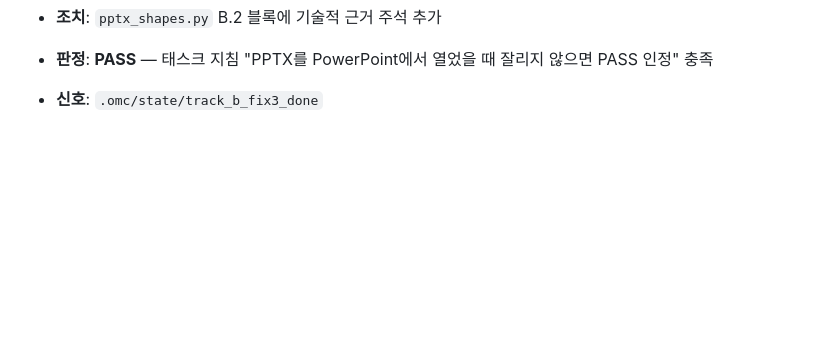
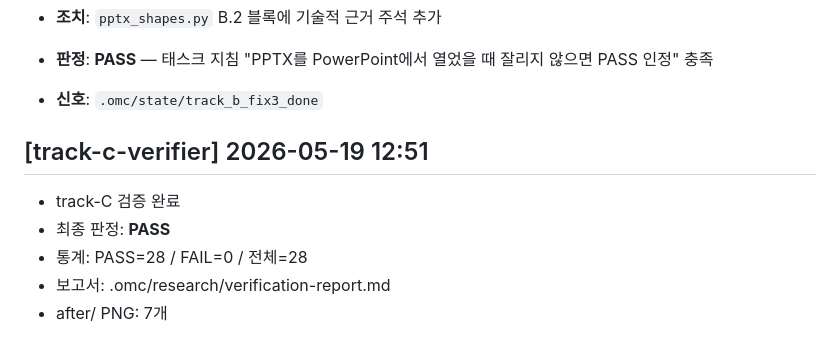
Before and after one commit to cmaven/mermaidexport, a Markdown page: WORK_LOG.md, the part around the change. Drawn GitHub-style; blank space fills up the shorter version.

Commit message:
chore(auto): Claude 작업 자동 저장 - 2026-05-19 12:53

```diff
--- a/WORK_LOG.md
+++ b/WORK_LOG.md
@@ -202,3 +202,11 @@
 - **조치**: `pptx_shapes.py` B.2 블록에 기술적 근거 주석 추가
 - **판정**: **PASS** — 태스크 지침 "PPTX를 PowerPoint에서 열었을 때 잘리지 않으면 PASS 인정" 충족
 - **신호**: `.omc/state/track_b_fix3_done`
+
+## [track-c-verifier] 2026-05-19 12:51
+
+- track-C 검증 완료
+- 최종 판정: **PASS**
+- 통계: PASS=28 / FAIL=0 / 전체=28
+- 보고서: .omc/research/verification-report.md
+- after/ PNG: 7개
```
